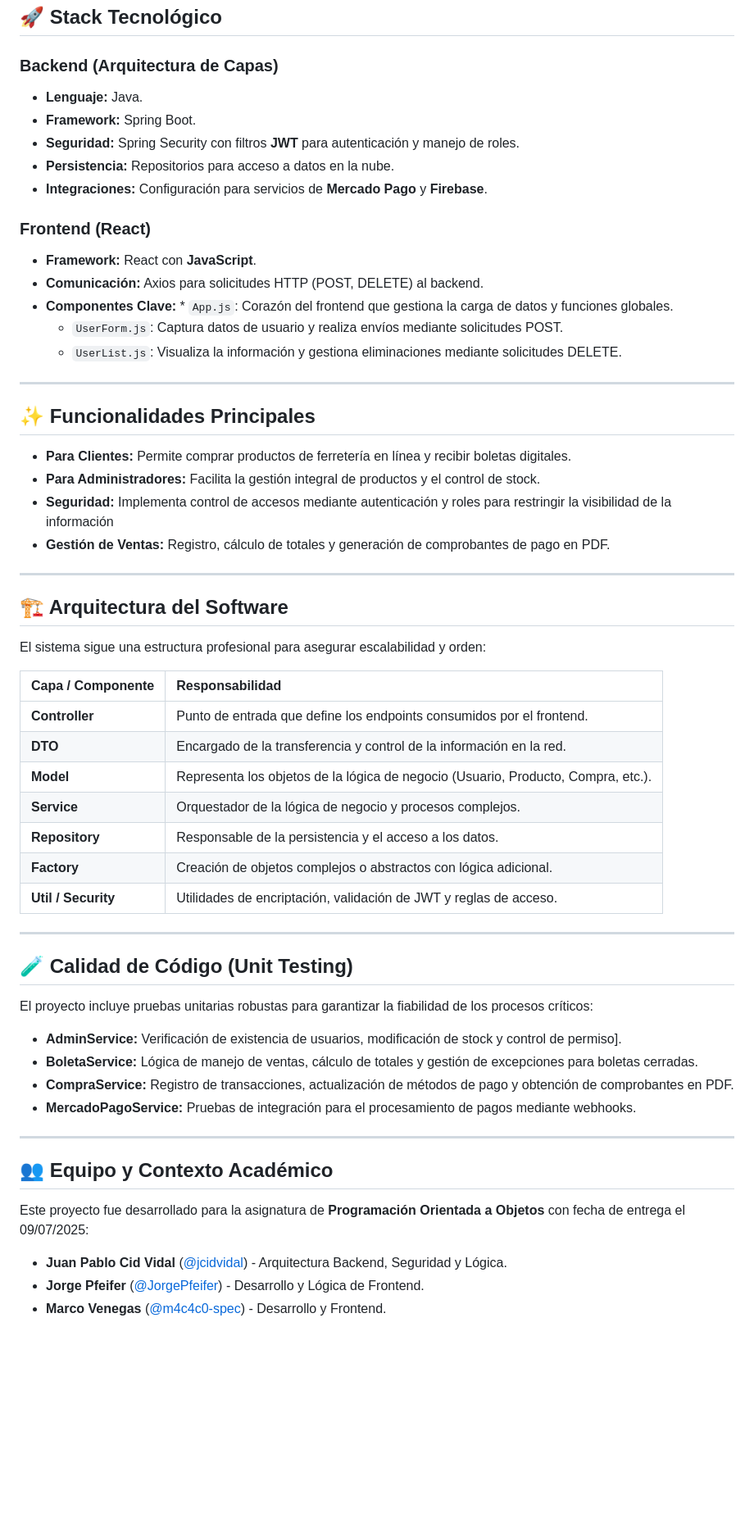
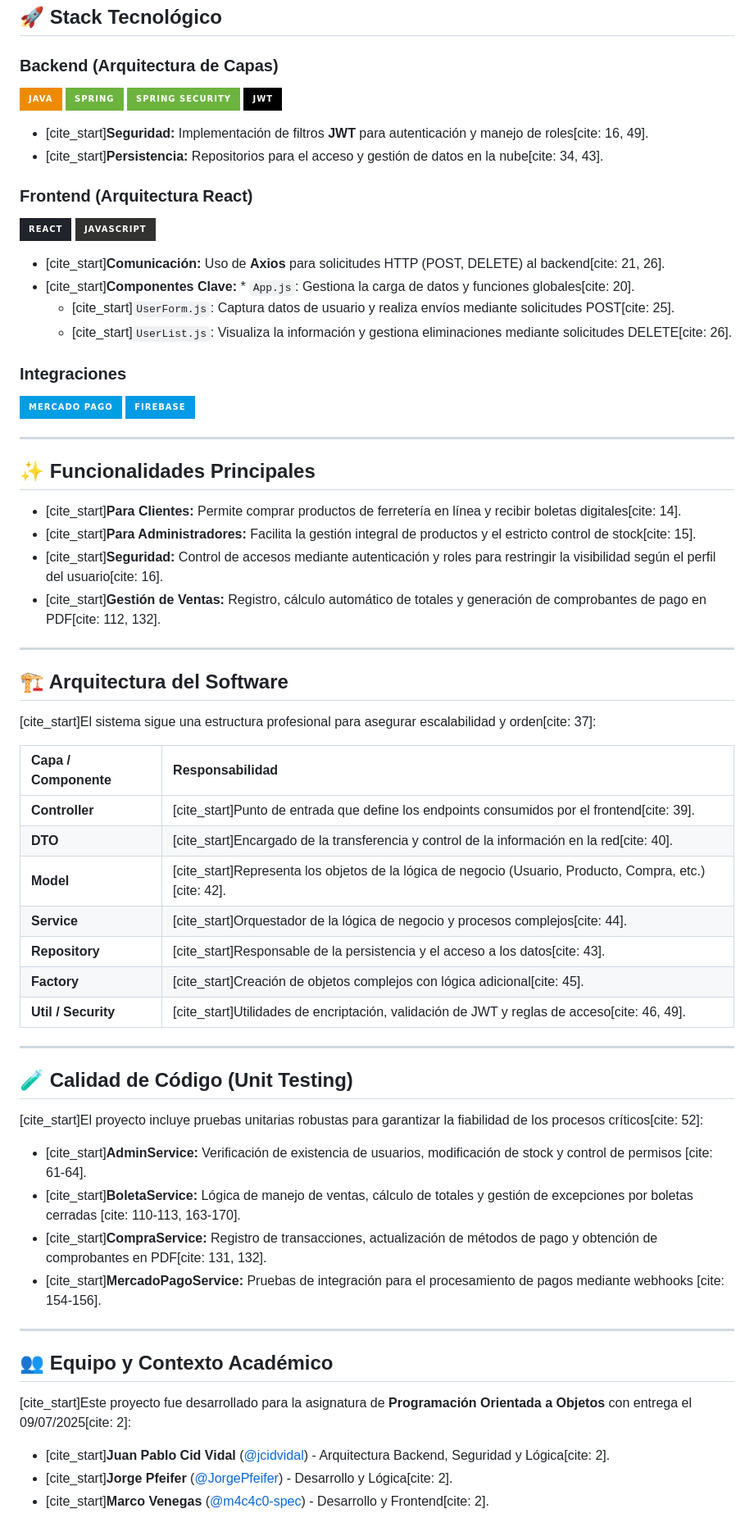
Before and after one commit to jcidvidal/ferreteria-api, a Markdown page: README.md, the part around the change. Shown at 82% size. Rendered like a GitHub page; badges without logos; blank space fills up the shorter version.

```diff
--- a/README.md
+++ b/README.md
@@ -8,56 +8,64 @@
 ## 🚀 Stack Tecnológico
 
 ### Backend (Arquitectura de Capas)
-* **Lenguaje:** Java.
-* **Framework:** Spring Boot.
-* **Seguridad:** Spring Security con filtros **JWT** para autenticación y manejo de roles.
-* **Persistencia:** Repositorios para acceso a datos en la nube.
-* **Integraciones:** Configuración para servicios de **Mercado Pago** y **Firebase**.
+![Java](https://img.shields.io/badge/java-%23ED8B00.svg?style=for-the-badge&logo=openjdk&logoColor=white)
+![Spring Boot](https://img.shields.io/badge/spring-%236DB33F.svg?style=for-the-badge&logo=spring&logoColor=white)
+![Spring Security](https://img.shields.io/badge/Spring_Security-6DB33F?style=for-the-badge&logo=Spring-Security&logoColor=white)
+![JWT](https://img.shields.io/badge/JWT-black?style=for-the-badge&logo=JSON%20web%20tokens)
 
-### Frontend (React)
-* **Framework:** React con **JavaScript**.
-* **Comunicación:** Axios para solicitudes HTTP (POST, DELETE) al backend.
-* **Componentes Clave:** * `App.js`: Corazón del frontend que gestiona la carga de datos y funciones globales.
-    * `UserForm.js`: Captura datos de usuario y realiza envíos mediante solicitudes POST.
-    * `UserList.js`: Visualiza la información y gestiona eliminaciones mediante solicitudes DELETE.
+* [cite_start]**Seguridad:** Implementación de filtros **JWT** para autenticación y manejo de roles[cite: 16, 49].
+* [cite_start]**Persistencia:** Repositorios para el acceso y gestión de datos en la nube[cite: 34, 43].
+
+### Frontend (Arquitectura React)
+![React](https://img.shields.io/badge/react-%2320232a.svg?style=for-the-badge&logo=react&logoColor=%2361DAFB)
+![JavaScript](https://img.shields.io/badge/javascript-%23323330.svg?style=for-the-badge&logo=javascript&logoColor=%23F7DF1E)
+
+* [cite_start]**Comunicación:** Uso de **Axios** para solicitudes HTTP (POST, DELETE) al backend[cite: 21, 26].
+* [cite_start]**Componentes Clave:** * `App.js`: Gestiona la carga de datos y funciones globales[cite: 20].
+    * [cite_start]`UserForm.js`: Captura datos de usuario y realiza envíos mediante solicitudes POST[cite: 25].
+    * [cite_start]`UserList.js`: Visualiza la información y gestiona eliminaciones mediante solicitudes DELETE[cite: 26].
+
+### Integraciones
+![Mercado Pago](https://img.shields.io/badge/Mercado_Pago-009EE3?style=for-the-badge&logo=mercadopago&logoColor=white)
+![Firebase](https://img.shields.io/badge/Firebase-039BE5?style=for-the-badge&logo=Firebase&logoColor=white)
 
 ---
 
 ## ✨ Funcionalidades Principales
 
-* **Para Clientes:** Permite comprar productos de ferretería en línea y recibir boletas digitales.
-* **Para Administradores:** Facilita la gestión integral de productos y el control de stock.
-* **Seguridad:** Implementa control de accesos mediante autenticación y roles para restringir la visibilidad de la información
-* **Gestión de Ventas:** Registro, cálculo de totales y generación de comprobantes de pago en PDF.
+* [cite_start]**Para Clientes:** Permite comprar productos de ferretería en línea y recibir boletas digitales[cite: 14].
+* [cite_start]**Para Administradores:** Facilita la gestión integral de productos y el estricto control de stock[cite: 15].
+* [cite_start]**Seguridad:** Control de accesos mediante autenticación y roles para restringir la visibilidad según el perfil del usuario[cite: 16].
+* [cite_start]**Gestión de Ventas:** Registro, cálculo automático de totales y generación de comprobantes de pago en PDF[cite: 112, 132].
 
 ---
 
 ## 🏗️ Arquitectura del Software
-El sistema sigue una estructura profesional para asegurar escalabilidad y orden:
+[cite_start]El sistema sigue una estructura profesional para asegurar escalabilidad y orden[cite: 37]:
 
 | Capa / Componente | Responsabilidad |
 | :--- | :--- |
-| **Controller** | Punto de entrada que define los endpoints consumidos por el frontend. |
-| **DTO** | Encargado de la transferencia y control de la información en la red. |
-| **Model** | Representa los objetos de la lógica de negocio (Usuario, Producto, Compra, etc.). |
-| **Service** | Orquestador de la lógica de negocio y procesos complejos. |
-| **Repository** | Responsable de la persistencia y el acceso a los datos. |
-| **Factory** | Creación de objetos complejos o abstractos con lógica adicional. |
-| **Util / Security** | Utilidades de encriptación, validación de JWT y reglas de acceso. |
+| **Controller** | [cite_start]Punto de entrada que define los endpoints consumidos por el frontend[cite: 39]. |
+| **DTO** | [cite_start]Encargado de la transferencia y control de la información en la red[cite: 40]. |
+| **Model** | [cite_start]Representa los objetos de la lógica de negocio (Usuario, Producto, Compra, etc.)[cite: 42]. |
+| **Service** | [cite_start]Orquestador de la lógica de negocio y procesos complejos[cite: 44]. |
+| **Repository** | [cite_start]Responsable de la persistencia y el acceso a los datos[cite: 43]. |
+| **Factory** | [cite_start]Creación de objetos complejos con lógica adicional[cite: 45]. |
+| **Util / Security** | [cite_start]Utilidades de encriptación, validación de JWT y reglas de acceso[cite: 46, 49]. |
 
 ---
 
 ## 🧪 Calidad de Código (Unit Testing)
-El proyecto incluye pruebas unitarias robustas para garantizar la fiabilidad de los procesos críticos:
-* **AdminService:** Verificación de existencia de usuarios, modificación de stock y control de permiso].
-* **BoletaService:** Lógica de manejo de ventas, cálculo de totales y gestión de excepciones para boletas cerradas.
-* **CompraService:** Registro de transacciones, actualización de métodos de pago y obtención de comprobantes en PDF.
-* **MercadoPagoService:** Pruebas de integración para el procesamiento de pagos mediante webhooks.
+[cite_start]El proyecto incluye pruebas unitarias robustas para garantizar la fiabilidad de los procesos críticos[cite: 52]:
+* [cite_start]**AdminService:** Verificación de existencia de usuarios, modificación de stock y control de permisos [cite: 61-64].
+* [cite_start]**BoletaService:** Lógica de manejo de ventas, cálculo de totales y gestión de excepciones por boletas cerradas [cite: 110-113, 163-170].
+* [cite_start]**CompraService:** Registro de transacciones, actualización de métodos de pago y obtención de comprobantes en PDF[cite: 131, 132].
+* [cite_start]**MercadoPagoService:** Pruebas de integración para el procesamiento de pagos mediante webhooks [cite: 154-156].
 
 ---
 
 ## 👥 Equipo y Contexto Académico
-Este proyecto fue desarrollado para la asignatura de **Programación Orientada a Objetos** con fecha de entrega el 09/07/2025:
-* **Juan Pablo Cid Vidal** ([@jcidvidal](https://github.com/jcidvidal)) - Arquitectura Backend, Seguridad y Lógica.
-* **Jorge Pfeifer** ([@JorgePfeifer](https://github.com/JorgePfeifer)) - Desarrollo y Lógica de Frontend.
-* **Marco Venegas** ([@m4c4c0-spec](https://github.com/m4c4c0-spec)) - Desarrollo y Frontend.
+[cite_start]Este proyecto fue desarrollado para la asignatura de **Programación Orientada a Objetos** con entrega el 09/07/2025[cite: 2]:
+* [cite_start]**Juan Pablo Cid Vidal** ([@jcidvidal](https://github.com/jcidvidal)) - Arquitectura Backend, Seguridad y Lógica[cite: 2].
+* [cite_start]**Jorge Pfeifer** ([@JorgePfeifer](https://github.com/JorgePfeifer)) - Desarrollo y Lógica[cite: 2].
+* [cite_start]**Marco Venegas** ([@m4c4c0-spec](https://github.com/m4c4c0-spec)) - Desarrollo y Frontend[cite: 2].
```
